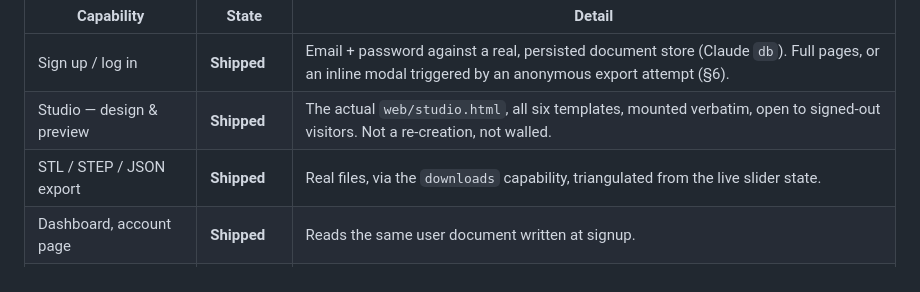
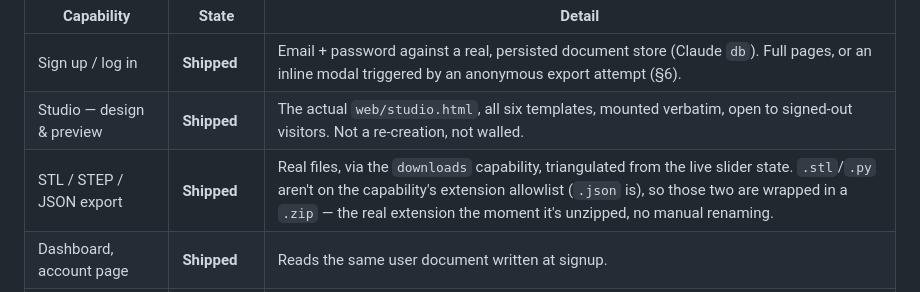
Before and after one commit to ikhanai777/formforge, a Markdown page: docs/studio-saas-spec.md, the part around the change. GitHub-like rendering.

Commit message:
Wrap STL/STEP exports in .zip to avoid the .txt rename
The downloads capability's extension allowlist has no .stl or .py, so
the Studio's own unmodified export handlers were saving both as .txt
with a rename-it-yourself note. .zip is on the allowlist, so these are
now wrapped in one before saving -- real extension the moment it's
unzipped. JSON export is untouched; .json was already allowed.

Co-Authored-By: Claude Sonnet 5 <noreply@anthropic.com>
Claude-Session: https://claude.ai/code/session_01HvVS4FkJDDKeRMwzvvCmnf

```diff
--- a/docs/studio-saas-spec.md
+++ b/docs/studio-saas-spec.md
@@ -53,7 +53,7 @@ but not backed by the real logic its production version needs.
 |---|---|---|
 | Sign up / log in | **Shipped** | Email + password against a real, persisted document store (Claude `db`). Full pages, or an inline modal triggered by an anonymous export attempt (§6). |
 | Studio — design & preview | **Shipped** | The actual `web/studio.html`, all six templates, mounted verbatim, open to signed-out visitors. Not a re-creation, not walled. |
-| STL / STEP / JSON export | **Shipped** | Real files, via the `downloads` capability, triangulated from the live slider state. |
+| STL / STEP / JSON export | **Shipped** | Real files, via the `downloads` capability, triangulated from the live slider state. `.stl`/`.py` aren't on the capability's extension allowlist (`.json` is), so those two are wrapped in a `.zip` — the real extension the moment it's unzipped, no manual renaming. |
 | Dashboard, account page | **Shipped** | Reads the same user document written at signup. |
 | Credits balance | **Shipped** | 3 credits granted at signup; each STL/STEP/JSON export debits one, checked and persisted before the export runs. See §8. |
 | "Build for real" (CAD-kernel STL) | **Simulated** | Studio's own built-in panel; correctly reports "no server behind this page" rather than pretending. The preview export above is the real deliverable today. |
```
